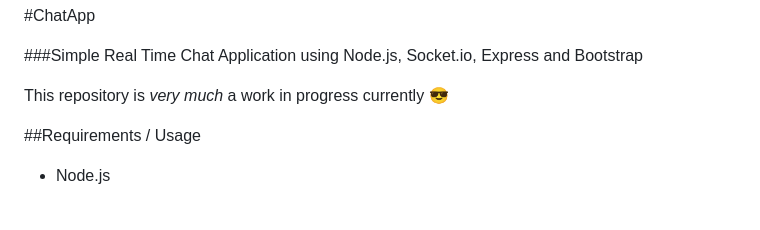
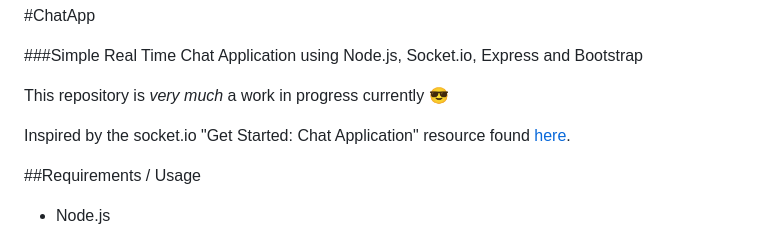
Before and after one commit to johnfoderaro/chat-app, a Markdown page: readme.md, the part around the change. GitHub-like rendering; blank space fills up the shorter version.

Commit message:
readme update, screenshot

```diff
--- a/readme.md
+++ b/readme.md
@@ -3,6 +3,8 @@
 ###Simple Real Time Chat Application using Node.js, Socket.io, Express and Bootstrap
 
 This repository is *very much* a work in progress currently 😎
+
+Inspired by the socket.io "Get Started: Chat Application" resource found [here](http://socket.io/get-started/chat/).
 
 ##Requirements / Usage
 - Node.js
```
Also changed, not shown: screenshot.png (added).
